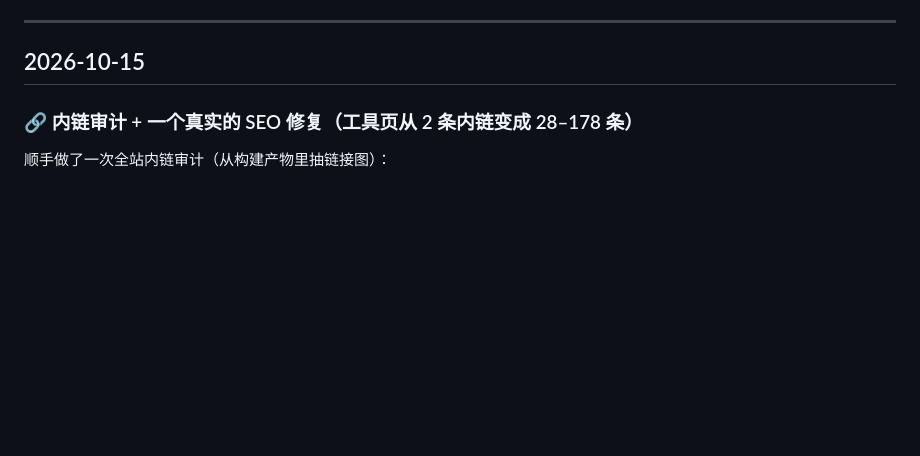
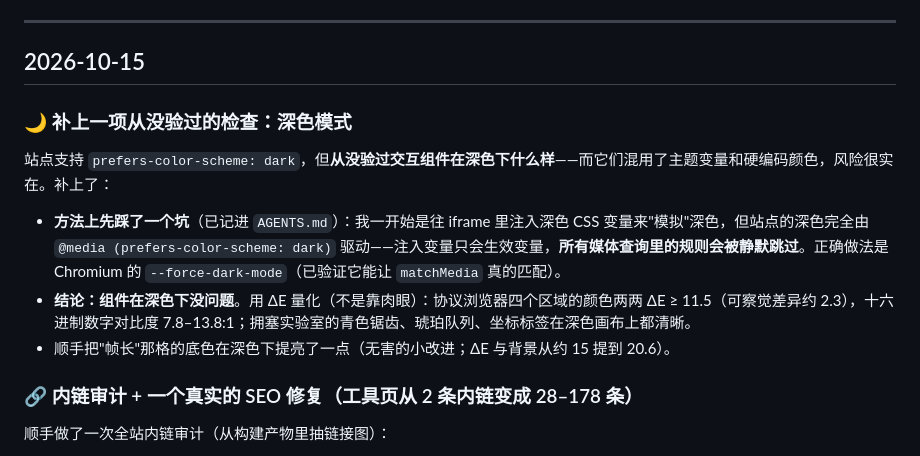
Before and after one commit to Awin-G/awin-x-blog, a Markdown page: 留言.md, the part around the change. Drawn GitHub-style; blank space fills up the shorter version.

Commit message:
docs: record the dark-mode verification and its method gotcha

```diff
--- a/留言.md
+++ b/留言.md
@@ -27,6 +27,13 @@
 ---
 
 ## 2026-10-15
+
+### 🌙 补上一项从没验过的检查：深色模式
+站点支持 `prefers-color-scheme: dark`，但**从没验过交互组件在深色下什么样**——而它们混用了主题变量和硬编码颜色，风险很实在。补上了：
+
+- **方法上先踩了一个坑**（已记进 `AGENTS.md`）：我一开始是往 iframe 里注入深色 CSS 变量来"模拟"深色，但站点的深色完全由 `@media (prefers-color-scheme: dark)` 驱动——注入变量只会生效变量，**所有媒体查询里的规则会被静默跳过**。正确做法是 Chromium 的 `--force-dark-mode`（已验证它能让 `matchMedia` 真的匹配）。
+- **结论：组件在深色下没问题**。用 ΔE 量化（不是靠肉眼）：协议浏览器四个区域的颜色两两 ΔE ≥ 11.5（可察觉差异约 2.3），十六进制数字对比度 7.8–13.8:1；拥塞实验室的青色锯齿、琥珀队列、坐标标签在深色画布上都清晰。
+- 顺手把"帧长"那格的底色在深色下提亮了一点（无害的小改进；ΔE 与背景从约 15 提到 20.6）。
 
 ### 🔗 内链审计 + 一个真实的 SEO 修复（工具页从 2 条内链变成 28–178 条）
 顺手做了一次全站内链审计（从构建产物里抽链接图）：
```
